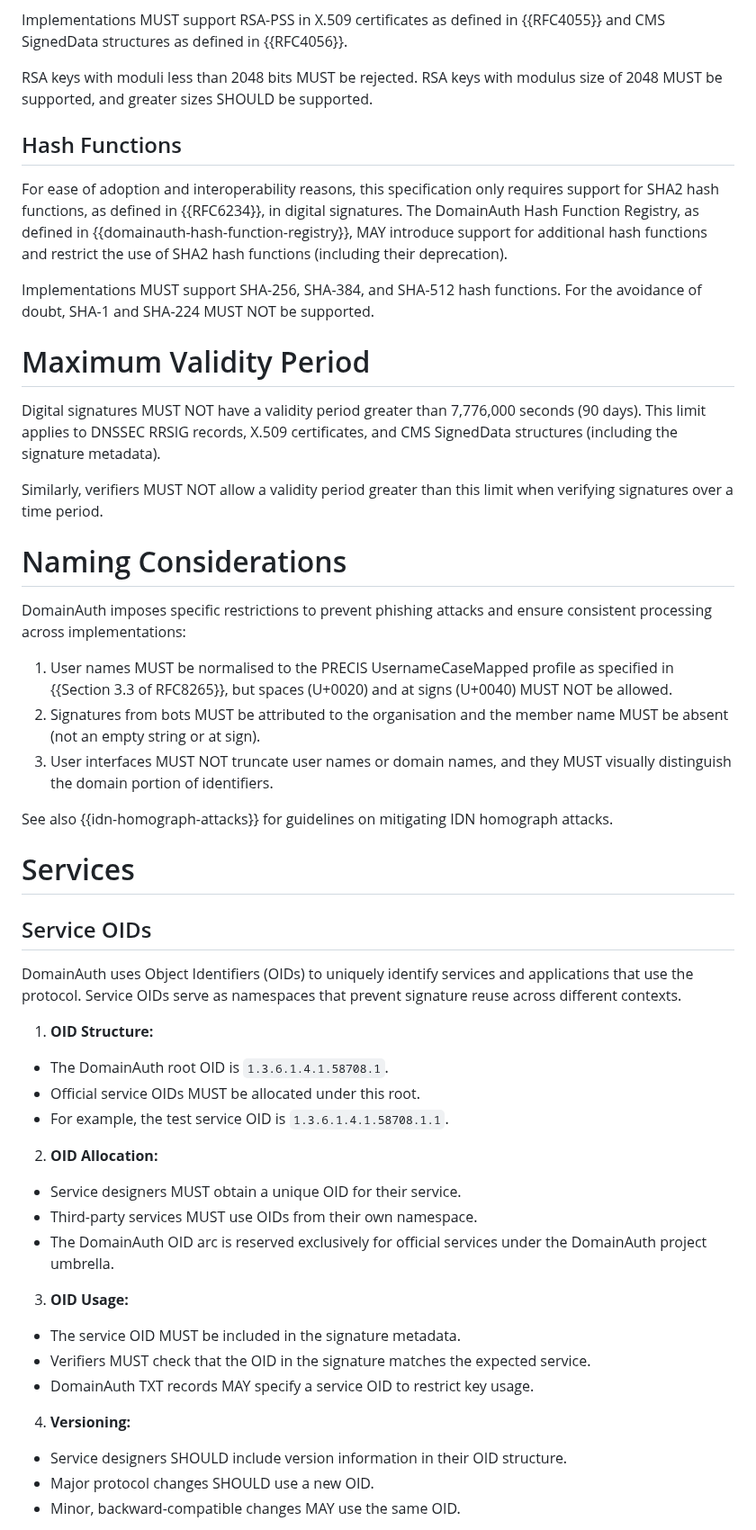
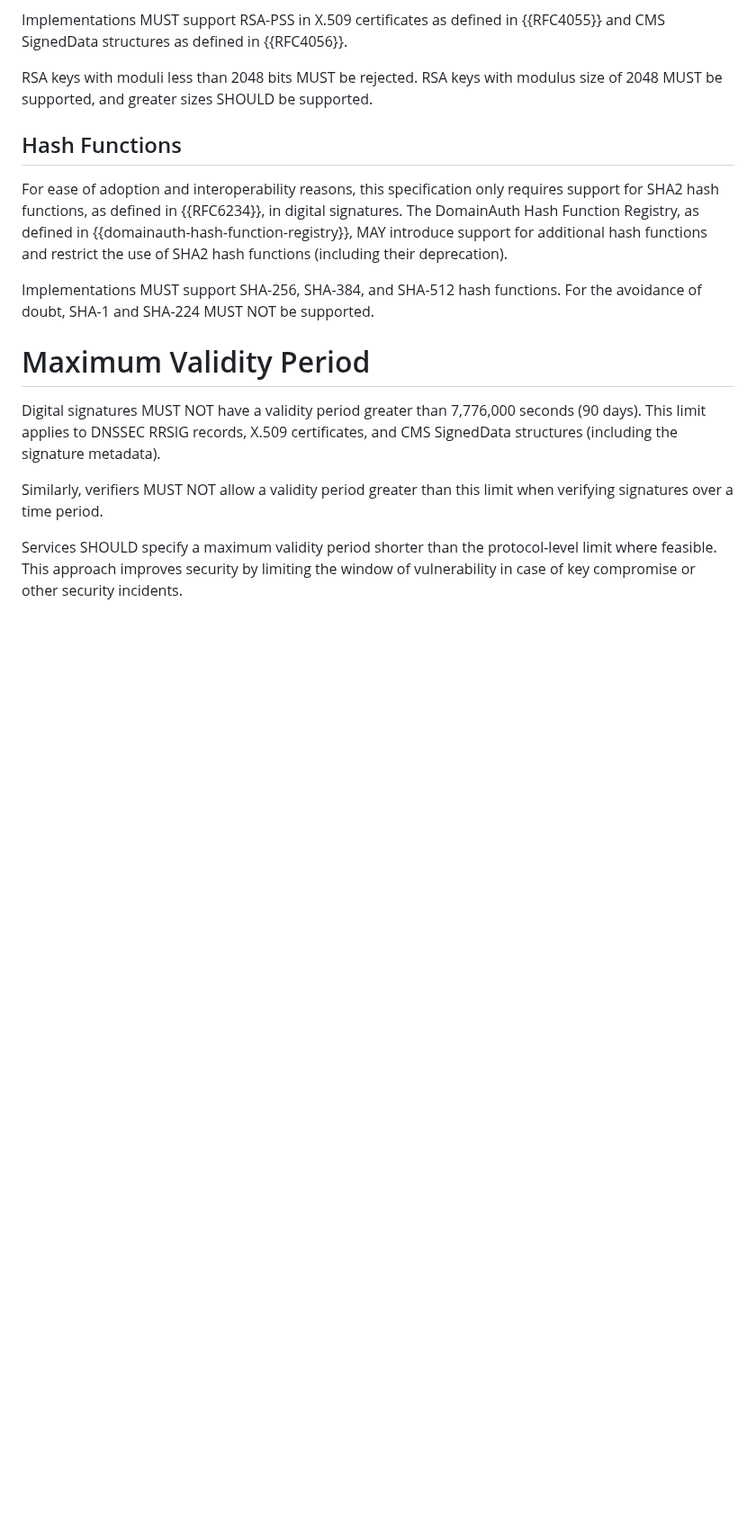
Before and after one commit to CheVeraId/domainauth-spec, a Markdown page: draft-narea-domainauth.md, the part around one of its changes. Shown at 90% size. Rendered like a GitHub page; blank space fills up the shorter version.

```diff
--- a/draft-narea-domainauth.md
+++ b/draft-narea-domainauth.md
@@ -527,36 +527,5 @@ Digital signatures MUST NOT have a validity period greater than 7,776,000 second
 
 Similarly, verifiers MUST NOT allow a validity period greater than this limit when verifying signatures over a time period.
 
-# Naming Considerations
+Services SHOULD specify a maximum validity period shorter than the protocol-level limit where feasible. This approach improves security by limiting the window of vulnerability in case of key compromise or other security incidents.
 
-DomainAuth imposes specific restrictions to prevent phishing attacks and ensure consistent processing across implementations:
-
-1. User names MUST be normalised to the PRECIS UsernameCaseMapped profile as specified in {{Section 3.3 of RFC8265}}, but spaces (U+0020) and at signs (U+0040) MUST NOT be allowed.
-2. Signatures from bots MUST be attributed to the organisation and the member name MUST be absent (not an empty string or at sign).
-3. User interfaces MUST NOT truncate user names or domain names, and they MUST visually distinguish the domain portion of identifiers.
-
-See also {{idn-homograph-attacks}} for guidelines on mitigating IDN homograph attacks.
-
-# Services
-
-## Service OIDs
-
-DomainAuth uses Object Identifiers (OIDs) to uniquely identify services and applications that use the protocol. Service OIDs serve as namespaces that prevent signature reuse across different contexts.
-
-1. **OID Structure:**
-  - The DomainAuth root OID is `1.3.6.1.4.1.58708.1`.
-  - Official service OIDs MUST be allocated under this root.
-  - For example, the test service OID is `1.3.6.1.4.1.58708.1.1`.
-2. **OID Allocation:**
-  - Service designers MUST obtain a unique OID for their service.
-  - Third-party services MUST use OIDs from their own namespace.
-  - The DomainAuth OID arc is reserved exclusively for official services under the DomainAuth project umbrella.
-3. **OID Usage:**
-  - The service OID MUST be included in the signature metadata.
-  - Verifiers MUST check that the OID in the signature matches the expected service.
-  - DomainAuth TXT records MAY specify a service OID to restrict key usage.
-4. **Versioning:**
-  - Service designers SHOULD include version information in their OID structure.
-  - Major protocol changes SHOULD use a new OID.
-  - Minor, backward-compatible changes MAY use the same OID.
-
```
Also changed, not shown: other parts of draft-narea-domainauth.md (+12 -28 lines).
